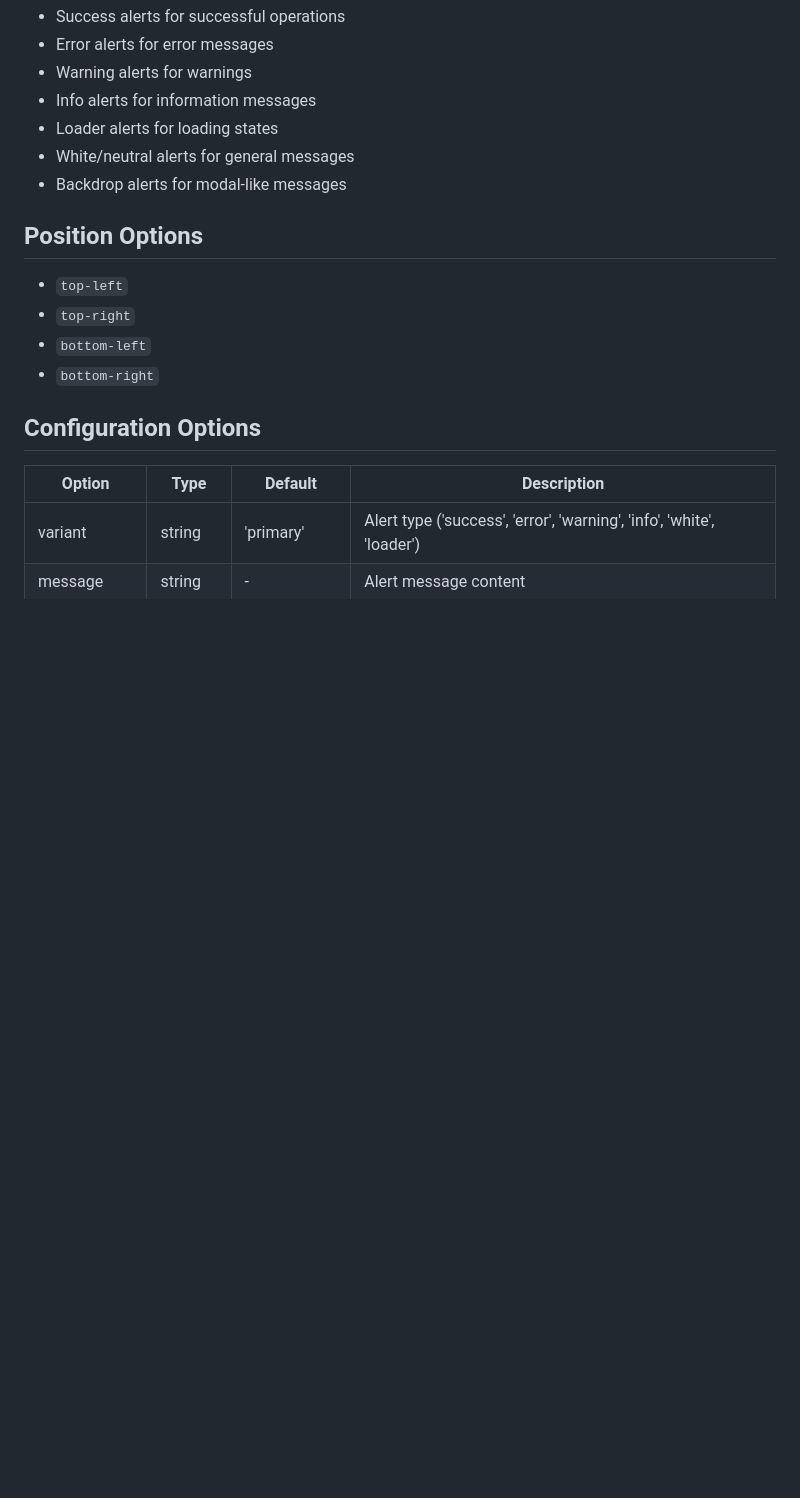
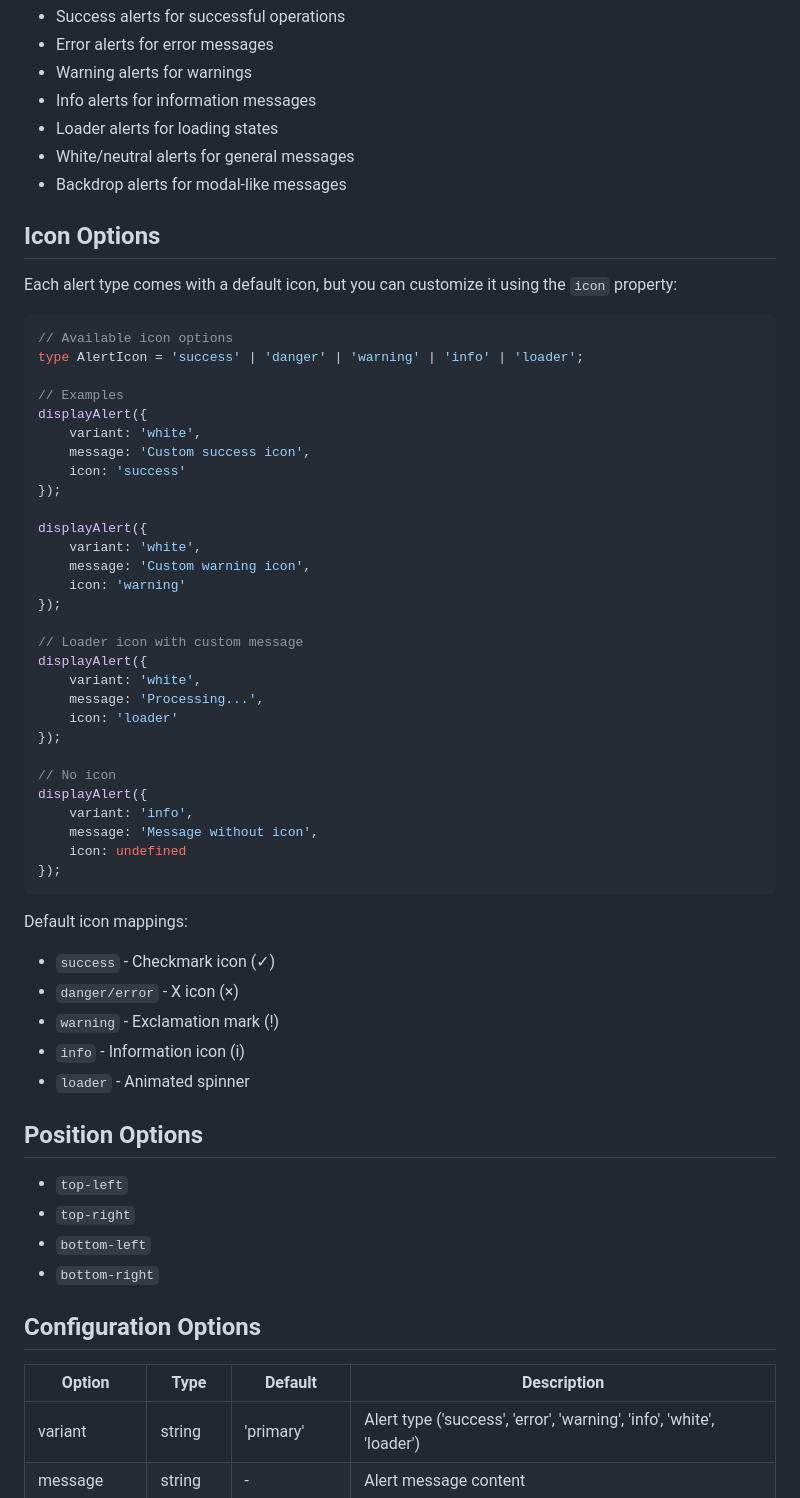
Before and after one commit to jaymagoit/simple-display-alert, a Markdown page: README.md, the part around the change. Drawn GitHub-style; blank space fills up the shorter version.

Commit message:
Add READ.me file

````diff
--- a/README.md
+++ b/README.md
@@ -156,6 +156,49 @@ removeResponseAlert();
 - White/neutral alerts for general messages
 - Backdrop alerts for modal-like messages
 
+## Icon Options
+
+Each alert type comes with a default icon, but you can customize it using the `icon` property:
+
+```ts
+// Available icon options
+type AlertIcon = 'success' | 'danger' | 'warning' | 'info' | 'loader';
+
+// Examples
+displayAlert({
+    variant: 'white',
+    message: 'Custom success icon',
+    icon: 'success'
+});
+
+displayAlert({
+    variant: 'white',
+    message: 'Custom warning icon',
+    icon: 'warning'
+});
+
+// Loader icon with custom message
+displayAlert({
+    variant: 'white',
+    message: 'Processing...',
+    icon: 'loader'
+});
+
+// No icon
+displayAlert({
+    variant: 'info',
+    message: 'Message without icon',
+    icon: undefined
+});
+```
+
+Default icon mappings:
+- `success` - Checkmark icon (✓)
+- `danger/error` - X icon (×)
+- `warning` - Exclamation mark (!)
+- `info` - Information icon (i)
+- `loader` - Animated spinner
+
 ## Position Options
 
 - `top-left`
````
